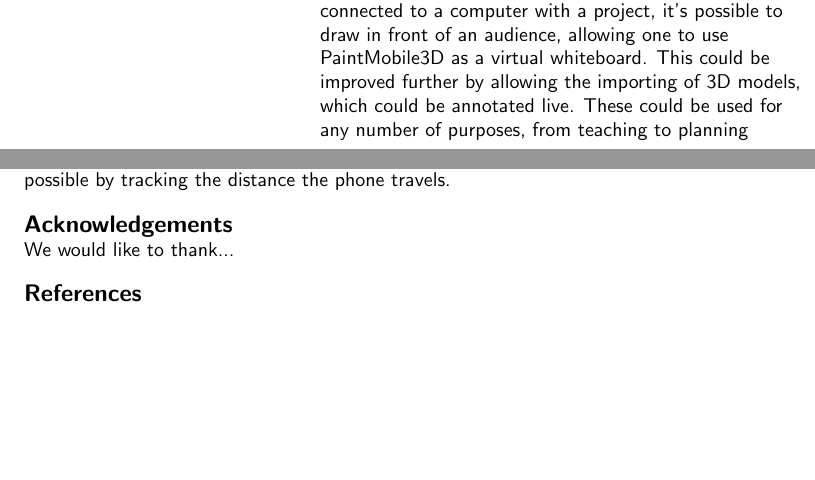
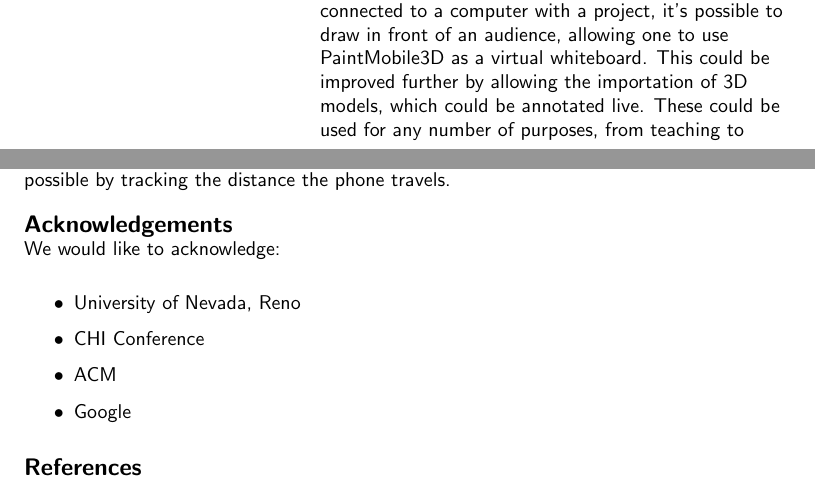
Before and after one commit to nathanjordan/CHI2013Paper, a LaTeX document (CHIPaper.tex): two parts of the columns of page 5 of 5, joined at a grey line, cut so that both start at the same text, the shorter picture padded with empty space. Compiled offline with pdfLaTeX.

Commit message:
more changes

```diff
--- a/CHIPaper.tex
+++ b/CHIPaper.tex
@@ -271,9 +266,9 @@ provided by Android's Dalvik Virtual Machine.
 
 PaintMobile3D is an application that is designed simply for user entertainment. However, additional work could add
 considerable value. For example, if the phone is connected to a computer with a project, it's possible to draw in front of an audience,
-allowing one to use PaintMobile3D as a virtual whiteboard. This could be improved further by allowing the importing of
+allowing one to use PaintMobile3D as a virtual whiteboard. This could be improved further by allowing the importation of
 3D models, which could be annotated live. These could be used for any number of purposes, from teaching to planning military tactics.
-\\
+
 The motion tracking technology is valuable in itself for any number of tasks. Games are an obvious application. Using the phone as a
 portal into a virtual world could be done by changing the camera position with the phone's position. With some calibration, using a
 phone for measurement is possible by tracking the distance the phone travels.
@@ -281,7 +276,18 @@ phone for measurement is possible by tracking the distance the phone travels.
 
 \section{Acknowledgements}
 
-We would like to thank...
+We would like to acknowledge:
+
+\begin{itemize}
+\item
+University of Nevada, Reno
+\item
+CHI Conference
+\item
+ACM
+\item
+Google
+\end{itemize}
 
 \balance
 
```
Also changed, not shown: CHIPaper.tex (9 more changed lines).
